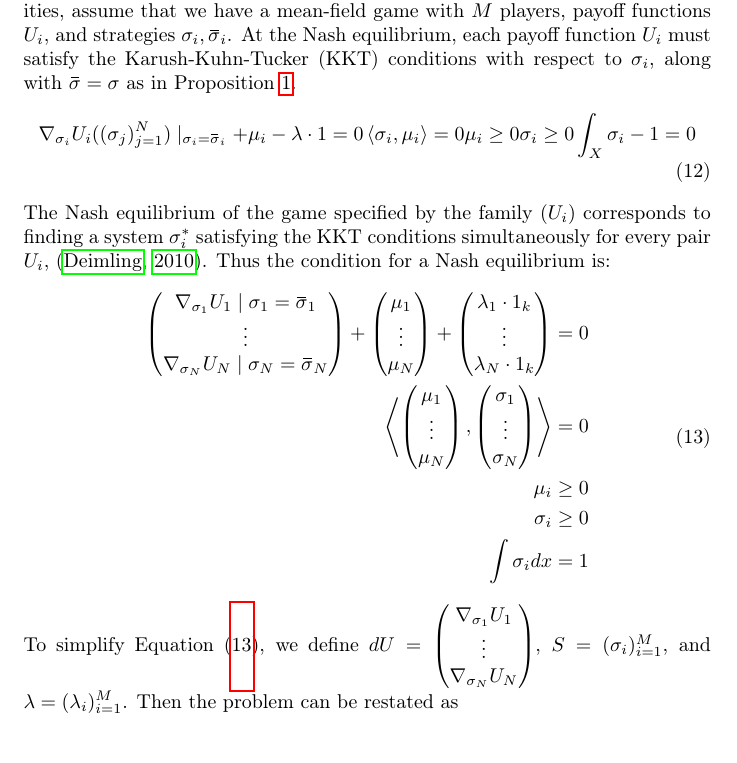
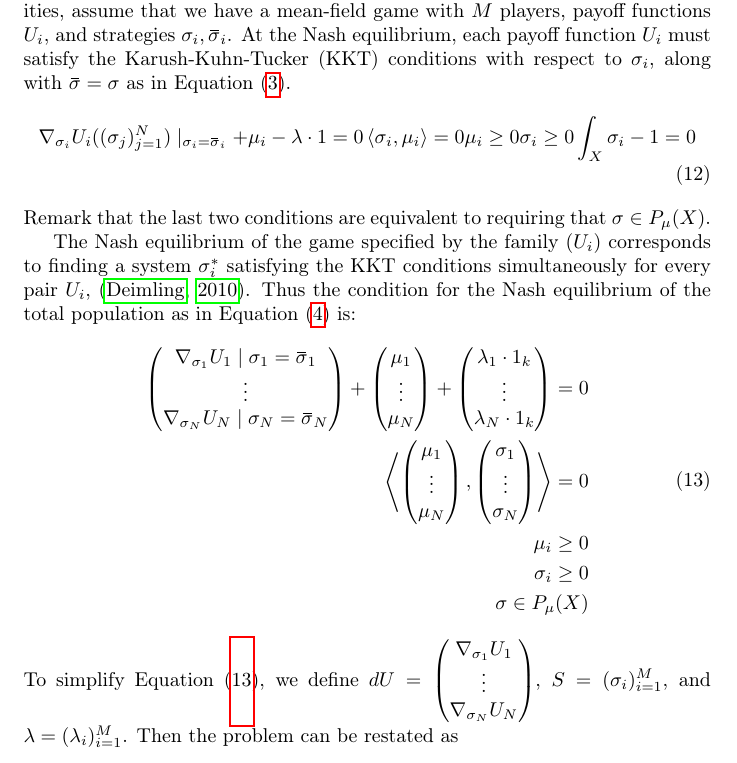
Before and after one commit to jemff/MFG_Static, a LaTeX document (results/main.tex, which reads results/methods.tex): part of page 7 of 21, cut so that both start at the same text. Compiled offline with pdfLaTeX.

Commit message:
Fixed some stuff

```diff
--- a/results/methods.tex
+++ b/results/methods.tex
@@ -31,7 +31,7 @@ As a general rule showing existence and uniqueness for complementarity problems
 \end{definition}
 %If $K$ is a convex cone, the problems $VI(T,K)$ and $CP(T,K)$ have the same solutions, which can be seen by setting $y=2x$ and $y=0$ respectively.
 
-To motivate the approach based on complementarity and variational inequalities, assume that we have a mean-field game with $M$ players, payoff functions $U_i$, and strategies $\sigma_i, \overbar{\sigma}_i$. At the Nash equilibrium, each payoff function $U_i$ must satisfy the Karush-Kuhn-Tucker (KKT) conditions with respect to $\sigma_i$, along with $\overbar{\sigma}=\sigma$ as in \Cref{prop:doubleup}.
+To motivate the approach based on complementarity and variational inequalities, assume that we have a mean-field game with $M$ players, payoff functions $U_i$, and strategies $\sigma_i, \overbar{\sigma}_i$. At the Nash equilibrium, each payoff function $U_i$ must satisfy the Karush-Kuhn-Tucker (KKT) conditions with respect to $\sigma_i$, along with $\overbar{\sigma}=\sigma$ as in \Cref{eq:mfg_ne}.
 \begin{align}
   \nabla_{\sigma_i}U_i((\sigma_j)_{j=1}^N) \mid_{\sigma_i = \overbar{\sigma}_i}  + \mu_i - \lambda \cdot 1 = 0
   \ip{\sigma_i}{\mu_i} = 0
@@ -39,7 +39,9 @@ To motivate the approach based on complementarity and variational inequalities,
   \sigma_i \geq 0
   \int_X \sigma_i - 1 = 0
 \end{align}
-The Nash equilibrium of the game specified by the family $(U_i)$ corresponds to finding a system $\sigma_i^*$ satisfying the KKT conditions simultaneously for every pair $U_i$, \citep{deimling2010nonlinear}. Thus the condition for a Nash equilibrium is:
+Remark that the last two conditions are equivalent to requiring that $\sigma \in P_{\mu}(X)$.
+
+The Nash equilibrium of the game specified by the family $(U_i)$ corresponds to finding a system $\sigma_i^*$ satisfying the KKT conditions simultaneously for every pair $U_i$, \citep{deimling2010nonlinear}. Thus the condition for the Nash equilibrium of the total population as in \Cref{eq:tot_nash_eq} is:
 \begin{equation}
   \begin{split}
   \begin{pmatrix}
@@ -67,7 +69,7 @@ The Nash equilibrium of the game specified by the family $(U_i)$ corresponds to
 \end{pmatrix}} = 0 \\
 \mu_i \geq 0 \\
   \sigma_i \geq 0 \\
-    \int \sigma_i dx = 1
+    \sigma \in P_{\mu}(X)
     \label{eq:KKT_total}
   \end{split}
 \end{equation}
```
Also changed, not shown: results/general_setting.tex (+1 -1 lines).
